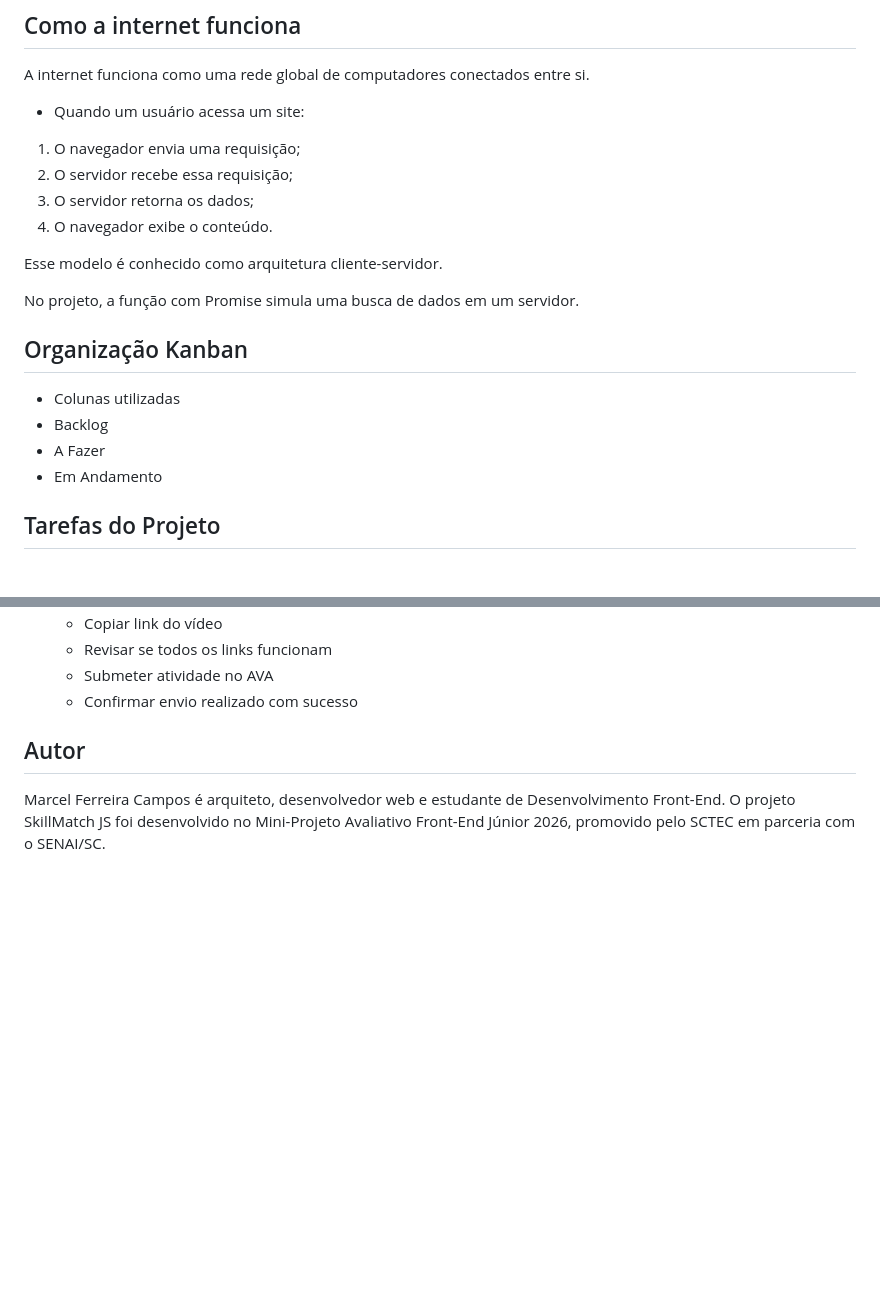
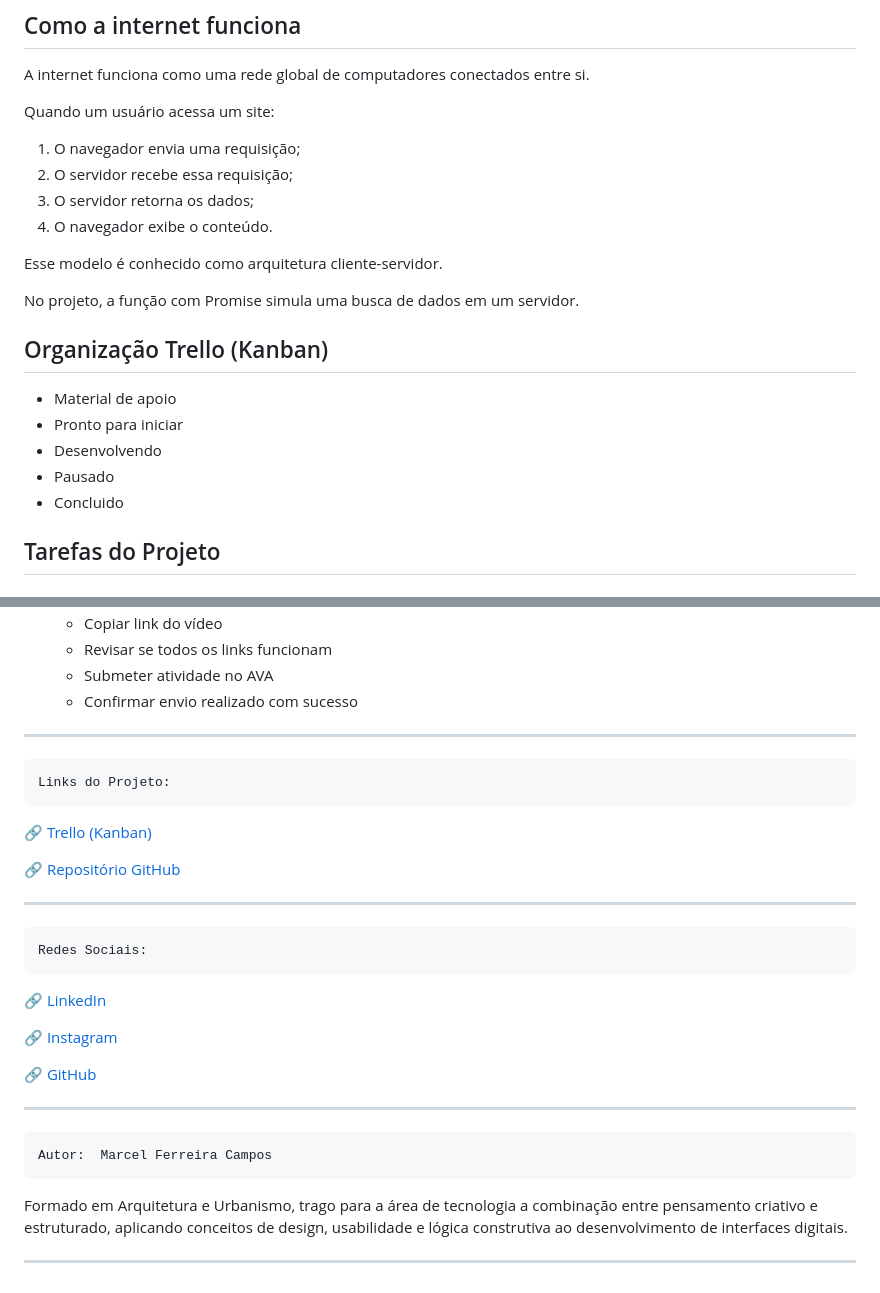
Before and after one commit to marcelfcampos/SKILLMATCH-JS, a Markdown page: README.md, 2 parts joined by grey strips. Rendered like a GitHub page; blank space fills up the shorter version.

Commit message:
docs: atualiza readme com instruções

```diff
--- a/README.md
+++ b/README.md
@@ -92,7 +100,7 @@ node skillmatch.js
 
 A internet funciona como uma rede global de computadores conectados entre si.
 
-- Quando um usuário acessa um site:
+Quando um usuário acessa um site:
 
 1. O navegador envia uma requisição;
 2. O servidor recebe essa requisição;
@@ -103,12 +111,13 @@ Esse modelo é conhecido como arquitetura cliente-servidor.
 
 No projeto, a função com Promise simula uma busca de dados em um servidor.
 
-## Organização Kanban
+## Organização Trello (Kanban)
 
-- Colunas utilizadas
-- Backlog
-- A Fazer
-- Em Andamento
+- Material de apoio
+- Pronto para iniciar
+- Desenvolvendo
+- Pausado
+- Concluido
 
 ## Tarefas do Projeto
 
@@ -226,6 +235,28 @@ No projeto, a função com Promise simula uma busca de dados em um servidor.
   - Submeter atividade no AVA
   - Confirmar envio realizado com sucesso
 
-## Autor
+---
 
-Marcel Ferreira Campos é arquiteto, desenvolvedor web e estudante de Desenvolvimento Front-End. O projeto SkillMatch JS foi desenvolvido no Mini-Projeto Avaliativo Front-End Júnior 2026, promovido pelo SCTEC em parceria com o SENAI/SC.
+    Links do Projeto:
+
+🔗 [Trello (Kanban)](https://trello.com/invite/b/6a138cdef4f67243b42956ac/ATTIe37fb1a53ce14355f5d31302e99152b2B8B87FED/skillmatch-js)
+
+🔗 [Repositório GitHub](https://github.com/marcelfcampos/SKILLMATCH-JS)
+
+---
+
+    Redes Sociais:
+
+🔗 [LinkedIn](https://www.linkedin.com/in/marcelfcampos/)
+
+🔗 [Instagram](https://www.instagram.com/arqmarcelcampos/)
+
+🔗 [GitHub](https://github.com/marcelfcampos)
+
+---
+
+    Autor:  Marcel Ferreira Campos
+
+Formado em Arquitetura e Urbanismo, trago para a área de tecnologia a combinação entre pensamento criativo e estruturado, aplicando conceitos de design, usabilidade e lógica construtiva ao desenvolvimento de interfaces digitais.
+
+---
```
Also changed, not shown: other parts of README.md (+9 -1 lines).
